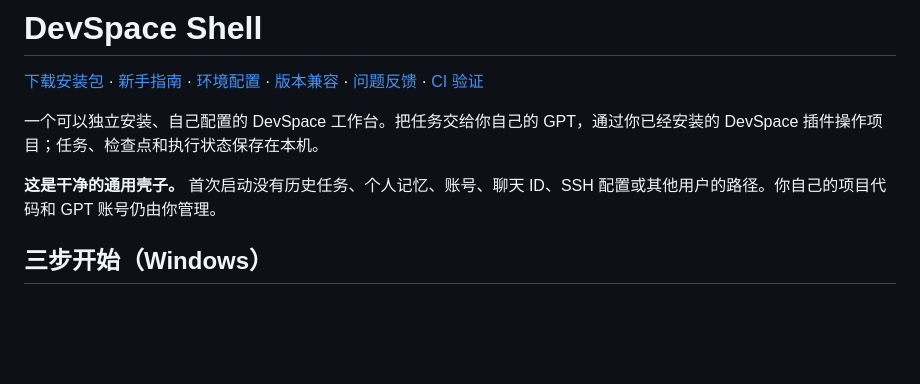
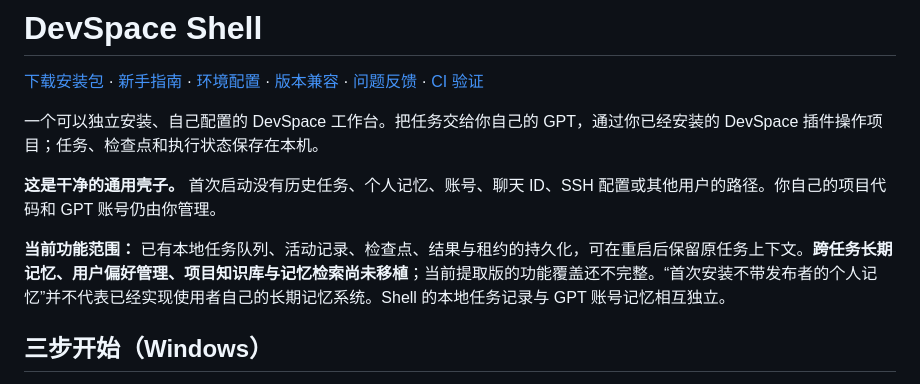
Before and after one commit to endlessmaybe/devspace-shell, a Markdown page: README.md, the part around the change. GitHub-like rendering; blank space fills up the shorter version.

```diff
--- a/README.md
+++ b/README.md
@@ -5,6 +5,8 @@
 一个可以独立安装、自己配置的 DevSpace 工作台。把任务交给你自己的 GPT，通过你已经安装的 DevSpace 插件操作项目；任务、检查点和执行状态保存在本机。
 
 **这是干净的通用壳子。** 首次启动没有历史任务、个人记忆、账号、聊天 ID、SSH 配置或其他用户的路径。你自己的项目代码和 GPT 账号仍由你管理。
+
+**当前功能范围：** 已有本地任务队列、活动记录、检查点、结果与租约的持久化，可在重启后保留原任务上下文。**跨任务长期记忆、用户偏好管理、项目知识库与记忆检索尚未移植**；当前提取版的功能覆盖还不完整。“首次安装不带发布者的个人记忆”并不代表已经实现使用者自己的长期记忆系统。Shell 的本地任务记录与 GPT 账号记忆相互独立。
 
 ## 三步开始（Windows）
 
```
Also changed, not shown: docs/ARCHITECTURE.md (+2 -0 lines).
